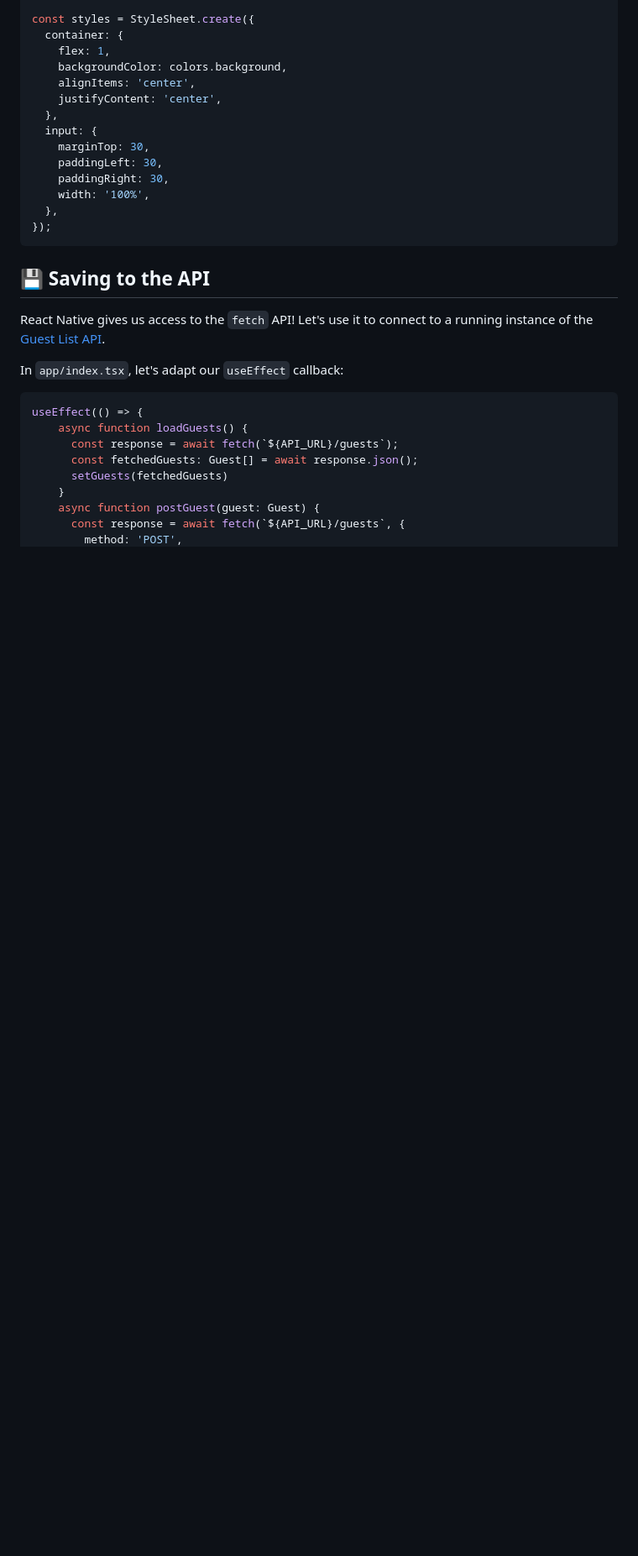
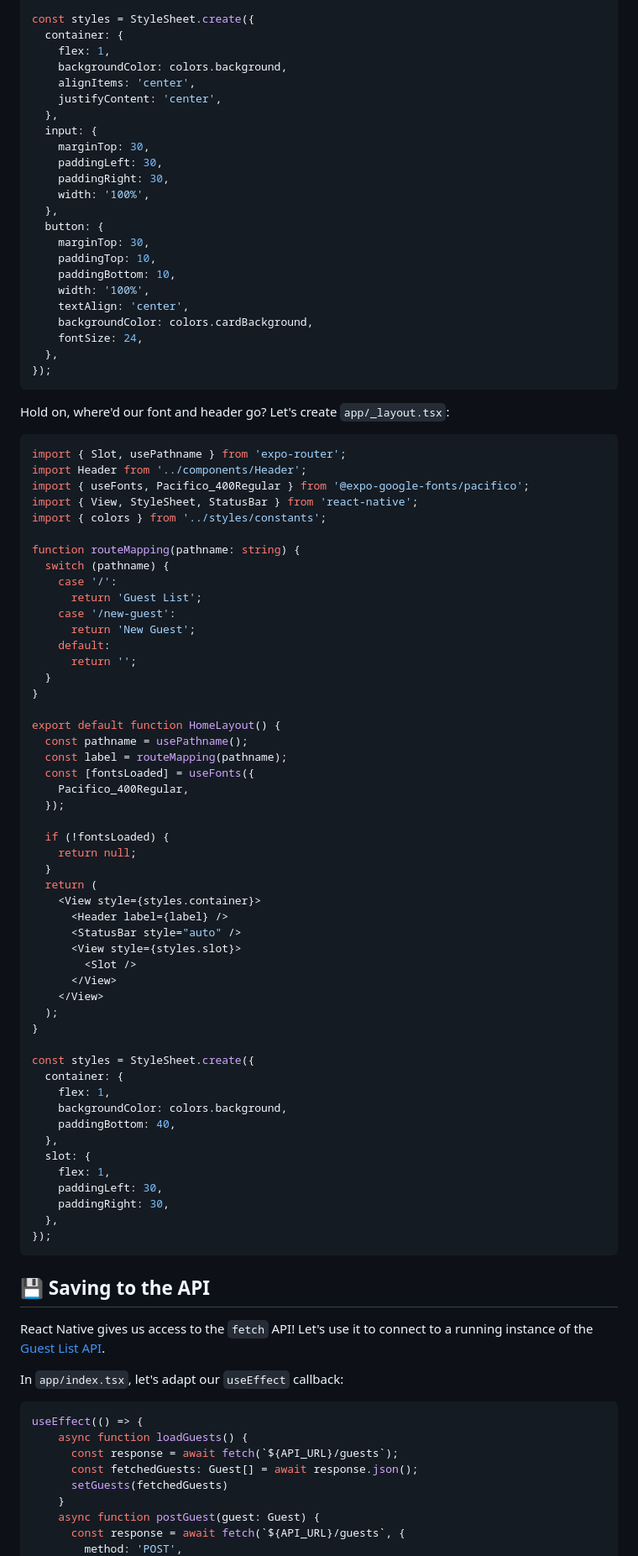
Before and after one commit to hola-soy-milk/upleveled-react-native-expo, a Markdown page: README.md, the part around the change printed below. Shown: that part at 84% size. Drawn GitHub-style; blank space fills up the shorter version.

````diff
--- a/README.md
+++ b/README.md
@@ -532,6 +523,70 @@ const styles = StyleSheet.create({
     paddingLeft: 30,
     paddingRight: 30,
     width: '100%',
+  },
+  button: {
+    marginTop: 30,
+    paddingTop: 10,
+    paddingBottom: 10,
+    width: '100%',
+    textAlign: 'center',
+    backgroundColor: colors.cardBackground,
+    fontSize: 24,
+  },
+});
+```
+
+Hold on, where'd our font and header go? Let's create `app/_layout.tsx`:
+
+```typescript
+import { Slot, usePathname } from 'expo-router';
+import Header from '../components/Header';
+import { useFonts, Pacifico_400Regular } from '@expo-google-fonts/pacifico';
+import { View, StyleSheet, StatusBar } from 'react-native';
+import { colors } from '../styles/constants';
+
+function routeMapping(pathname: string) {
+  switch (pathname) {
+    case '/':
+      return 'Guest List';
+    case '/new-guest':
+      return 'New Guest';
+    default:
+      return '';
+  }
+}
+
+export default function HomeLayout() {
+  const pathname = usePathname();
+  const label = routeMapping(pathname);
+  const [fontsLoaded] = useFonts({
+    Pacifico_400Regular,
+  });
+
+  if (!fontsLoaded) {
+    return null;
+  }
+  return (
+    <View style={styles.container}>
+      <Header label={label} />
+      <StatusBar style="auto" />
+      <View style={styles.slot}>
+        <Slot />
+      </View>
+    </View>
+  );
+}
+
+const styles = StyleSheet.create({
+  container: {
+    flex: 1,
+    backgroundColor: colors.background,
+    paddingBottom: 40,
+  },
+  slot: {
+    flex: 1,
+    paddingLeft: 30,
+    paddingRight: 30,
   },
 });
 ```
````
Also changed, not shown: other parts of README.md (+22 -31 lines).
